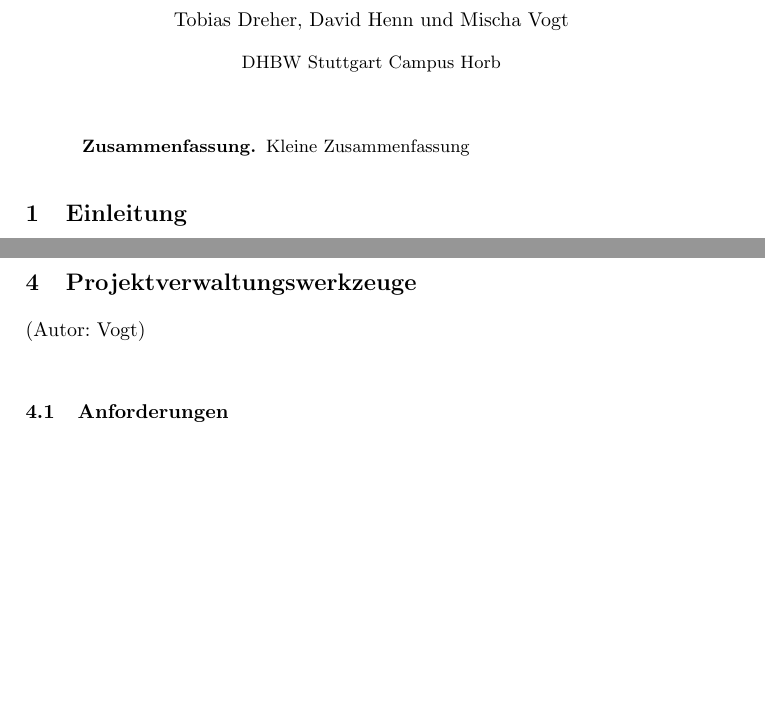
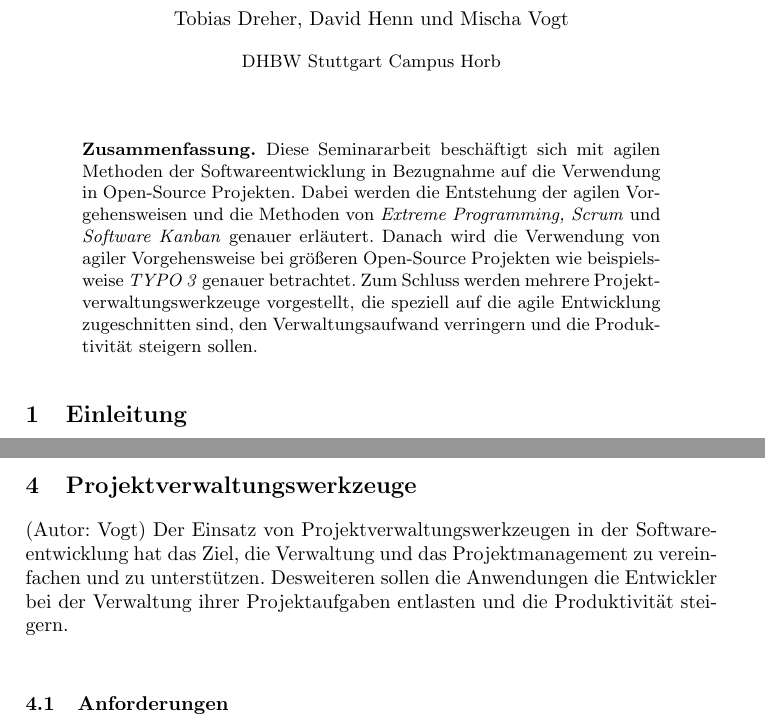
Before and after one commit to ChornHulio/sweSeminar, a LaTeX document (artikel.tex, which reads content/abstract.tex, content/tools.tex): two parts of pages 1 and 20 of 31, joined at a grey line, cut so that both start at the same text, the shorter picture padded with empty space. Compiled offline with pdfLaTeX.

Commit message:
abstract added to the document

```diff
--- a/content/abstract.tex
+++ b/content/abstract.tex
@@ -1,3 +1,3 @@
 \begin{abstract}
-Kleine Zusammenfassung
+Diese Seminararbeit beschäftigt sich mit agilen Methoden der Softwareentwicklung in Bezugnahme auf die Verwendung in Open-Source Projekten. Dabei werden die Entstehung der agilen Vorgehensweisen und die Methoden von \emph{Extreme Programming, Scrum} und \emph{Software Kanban} genauer erläutert. Danach wird die Verwendung von agiler Vorgehensweise bei größeren Open-Source Projekten wie beispielsweise \emph{TYPO 3} genauer betrachtet. Zum Schluss werden mehrere Projektverwaltungswerkzeuge vorgestellt, die speziell auf die agile Entwicklung zugeschnitten sind, den Verwaltungsaufwand verringern und die Produktivität steigern sollen.
 \end{abstract}
--- a/content/tools.tex
+++ b/content/tools.tex
@@ -1,5 +1,5 @@
 \section{Projektverwaltungswerkzeuge}
-(Autor: Vogt)\\
+(Autor: Vogt) Der Einsatz von Projektverwaltungswerkzeugen in der Softwareentwicklung hat das Ziel, die Verwaltung und das Projektmanagement zu vereinfachen und zu unterstützen. Desweiteren sollen die Anwendungen die Entwickler bei der Verwaltung ihrer Projektaufgaben entlasten und die Produktivität steigern.\\
 
 \subsection{Anforderungen}
 Die Anforderungen an ein Projektverwaltungswerkzeug unterscheiden sich je nach Projektkomplexität und Anzahl der Teilnehmer. Grundsätzlich gilt, je größer die Anzahl der Teilnehmer, desto ratsamer ist eine software-gestützte Verwaltung einzusetzen.
```
